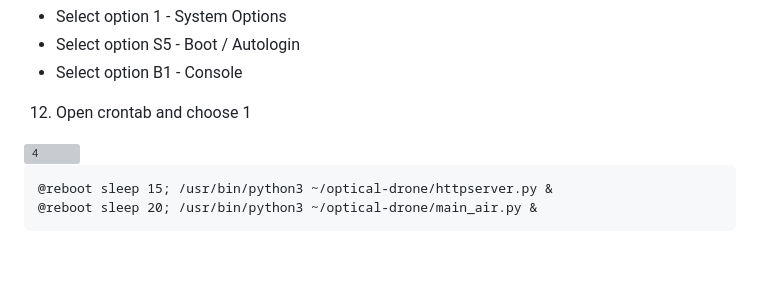
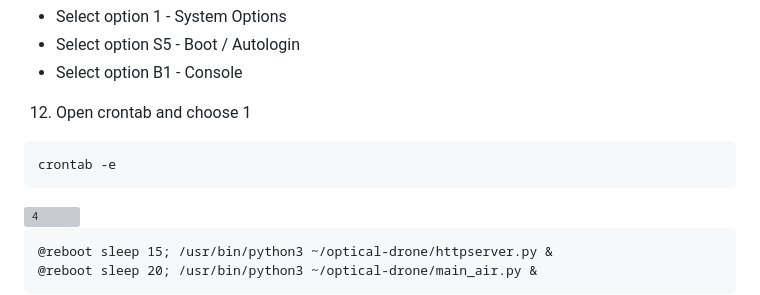
Before and after one commit to EugeneTsymbaliuk/optical-drone, a Markdown page: README.md, the part around the change. Rendered like a GitHub page; blank space fills up the shorter version; grey boxes are pictures that could not be loaded.

````diff
--- a/README.md
+++ b/README.md
@@ -160,6 +160,9 @@ sudo raspi-config
 - Select option S5 - Boot / Autologin
 - Select option B1 - Console
 12. Open crontab and choose 1
+```
+crontab -e
+```
 <img width="660" height="208" alt="4" src="https://github.com/user-attachments/assets/78e2b3b3-a39c-489e-ad92-3af2caa0625f" />
 
 ```
````
